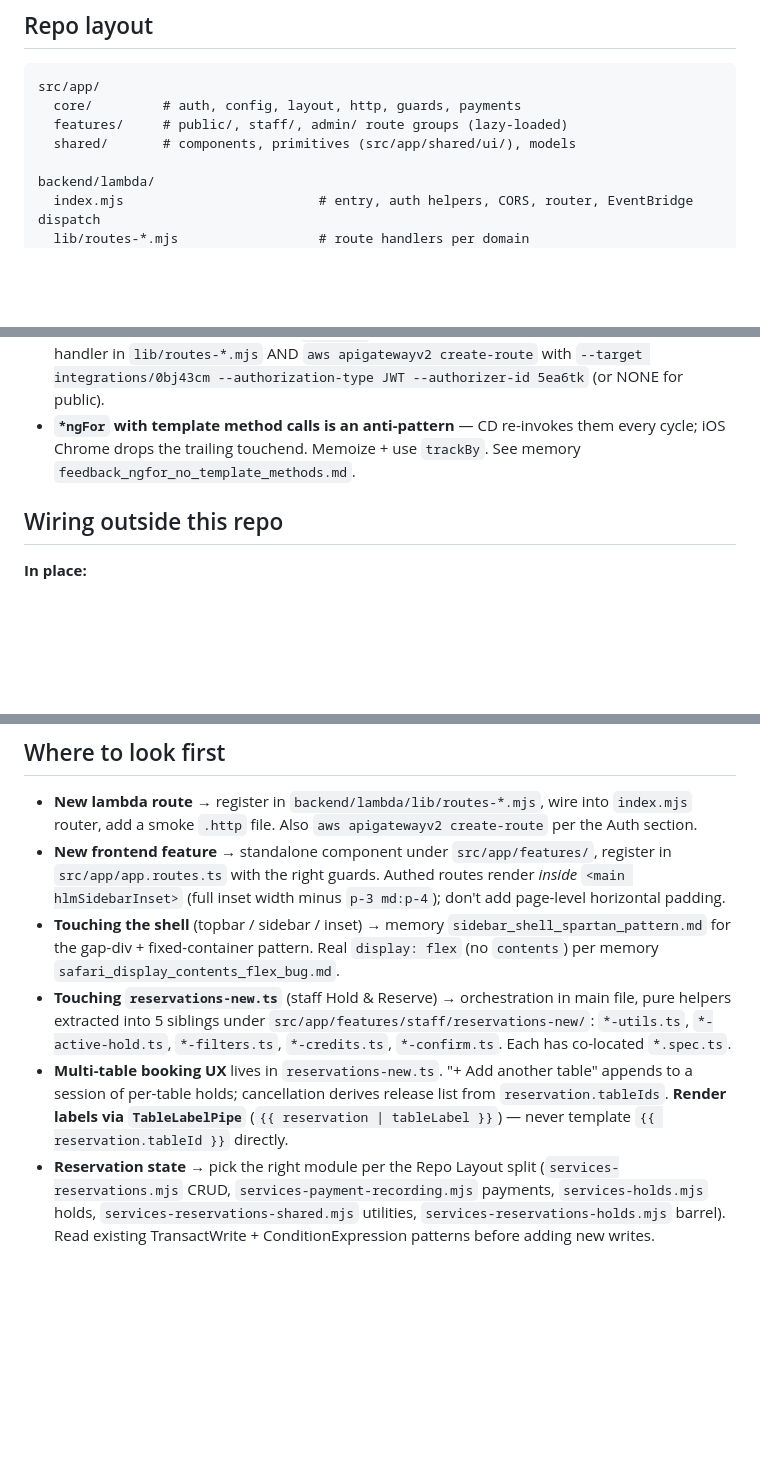
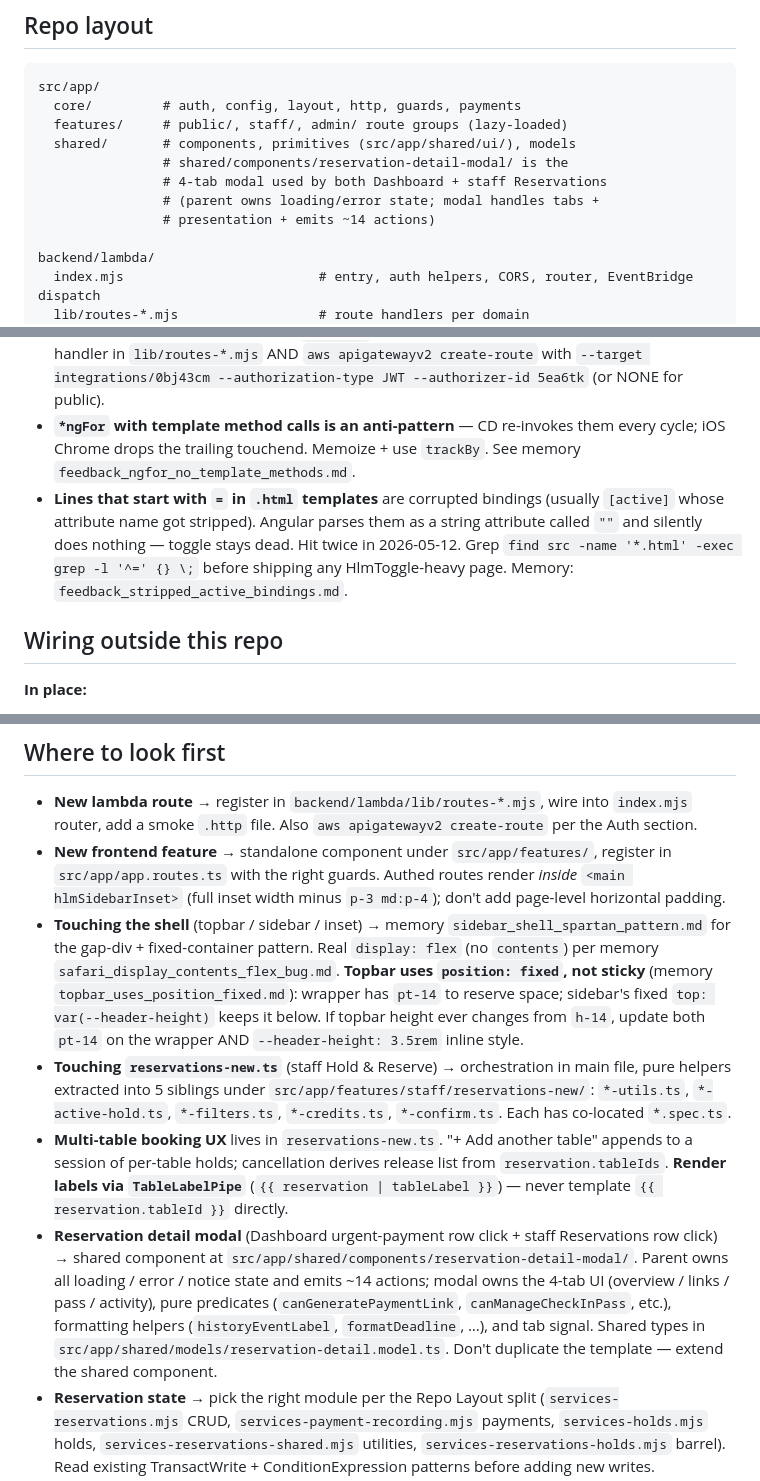
Before and after one commit to alekscortez/ff-reservations, a Markdown page: CLAUDE.md, 3 parts joined by grey strips. Rendered like a GitHub page; blank space fills up the shorter version.

Commit message:
docs(claude.md): record session decisions
Four updates capture what shipped in this session:
- Repo layout notes shared/components/reservation-detail-modal/
- New "Where to look first" bullet for the shared reservation
  detail modal — parent owns state, modal owns presentation
- Shell-touching guidance: topbar now position:fixed with pt-14
  on the wrapper (memory topbar_uses_position_fixed.md)
- New Known Gotcha: `^=` lines in .html templates indicate
  stripped binding attribute names — hit twice this session

Co-Authored-By: Claude Opus 4.7 (1M context) <noreply@anthropic.com>

```diff
--- a/CLAUDE.md
+++ b/CLAUDE.md
@@ -59,6 +59,10 @@ src/app/
   core/         # auth, config, layout, http, guards, payments
   features/     # public/, staff/, admin/ route groups (lazy-loaded)
   shared/       # components, primitives (src/app/shared/ui/), models
+                # shared/components/reservation-detail-modal/ is the
+                # 4-tab modal used by both Dashboard + staff Reservations
+                # (parent owns loading/error state; modal handles tabs +
+                # presentation + emits ~14 actions)
 
 backend/lambda/
   index.mjs                         # entry, auth helpers, CORS, router, EventBridge dispatch
@@ -159,6 +163,7 @@ Tables: `EVENTS_TABLE`, `HOLDS_TABLE`, `RES_TABLE`, `FREQUENT_CLIENTS_TABLE`, `C
 - `auth-callback.ts` reads groups from the **ID token**; API calls use the **access token**. Keep them in sync.
 - API Gateway routes are explicit (no `$default` proxy). Adding a backend route requires both the handler in `lib/routes-*.mjs` AND `aws apigatewayv2 create-route` with `--target integrations/0bj43cm --authorization-type JWT --authorizer-id 5ea6tk` (or NONE for public).
 - **`*ngFor` with template method calls is an anti-pattern** — CD re-invokes them every cycle; iOS Chrome drops the trailing touchend. Memoize + use `trackBy`. See memory `feedback_ngfor_no_template_methods.md`.
+- **Lines that start with `=` in `.html` templates** are corrupted bindings (usually `[active]` whose attribute name got stripped). Angular parses them as a string attribute called `""` and silently does nothing — toggle stays dead. Hit twice in 2026-05-12. Grep `find src -name '*.html' -exec grep -l '^=' {} \;` before shipping any HlmToggle-heavy page. Memory: `feedback_stripped_active_bindings.md`.
 
 ## Wiring outside this repo
 
@@ -179,9 +184,10 @@ Tables: `EVENTS_TABLE`, `HOLDS_TABLE`, `RES_TABLE`, `FREQUENT_CLIENTS_TABLE`, `C
 
 - **New lambda route** → register in `backend/lambda/lib/routes-*.mjs`, wire into `index.mjs` router, add a smoke `.http` file. Also `aws apigatewayv2 create-route` per the Auth section.
 - **New frontend feature** → standalone component under `src/app/features/`, register in `src/app/app.routes.ts` with the right guards. Authed routes render *inside* `<main hlmSidebarInset>` (full inset width minus `p-3 md:p-4`); don't add page-level horizontal padding.
-- **Touching the shell** (topbar / sidebar / inset) → memory `sidebar_shell_spartan_pattern.md` for the gap-div + fixed-container pattern. Real `display: flex` (no `contents`) per memory `safari_display_contents_flex_bug.md`.
+- **Touching the shell** (topbar / sidebar / inset) → memory `sidebar_shell_spartan_pattern.md` for the gap-div + fixed-container pattern. Real `display: flex` (no `contents`) per memory `safari_display_contents_flex_bug.md`. **Topbar uses `position: fixed`, not sticky** (memory `topbar_uses_position_fixed.md`): wrapper has `pt-14` to reserve space; sidebar's fixed `top: var(--header-height)` keeps it below. If topbar height ever changes from `h-14`, update both `pt-14` on the wrapper AND `--header-height: 3.5rem` inline style.
 - **Touching `reservations-new.ts`** (staff Hold & Reserve) → orchestration in main file, pure helpers extracted into 5 siblings under `src/app/features/staff/reservations-new/`: `*-utils.ts`, `*-active-hold.ts`, `*-filters.ts`, `*-credits.ts`, `*-confirm.ts`. Each has co-located `*.spec.ts`.
 - **Multi-table booking UX** lives in `reservations-new.ts`. "+ Add another table" appends to a session of per-table holds; cancellation derives release list from `reservation.tableIds`. **Render labels via `TableLabelPipe`** (`{{ reservation | tableLabel }}`) — never template `{{ reservation.tableId }}` directly.
+- **Reservation detail modal** (Dashboard urgent-payment row click + staff Reservations row click) → shared component at `src/app/shared/components/reservation-detail-modal/`. Parent owns all loading / error / notice state and emits ~14 actions; modal owns the 4-tab UI (overview / links / pass / activity), pure predicates (`canGeneratePaymentLink`, `canManageCheckInPass`, etc.), formatting helpers (`historyEventLabel`, `formatDeadline`, …), and tab signal. Shared types in `src/app/shared/models/reservation-detail.model.ts`. Don't duplicate the template — extend the shared component.
 - **Reservation state** → pick the right module per the Repo Layout split (`services-reservations.mjs` CRUD, `services-payment-recording.mjs` payments, `services-holds.mjs` holds, `services-reservations-shared.mjs` utilities, `services-reservations-holds.mjs` barrel). Read existing TransactWrite + ConditionExpression patterns before adding new writes.
 - **Payments** → `services-square-payments.mjs` (Square API) + `routes-square-webhooks.mjs` (receiver). The 6 staff/customer payment routes in `routes-reservations-holds.mjs` share the audit-C2 `autoRefundAfterRecordFailure` safety net (idempotency-keyed by Square paymentId). Customer-mobile equivalent in `routes-me.mjs` inlines the same — audit BOTH paths when changing payment behavior.
 - **Push notifications** → `services-push-notifications.mjs` (Expo Push dispatcher); `addReservationPayment` fires `sendPushToCustomer` on every recording. Logs `payment_push_dispatched`/`_skipped`.
```
